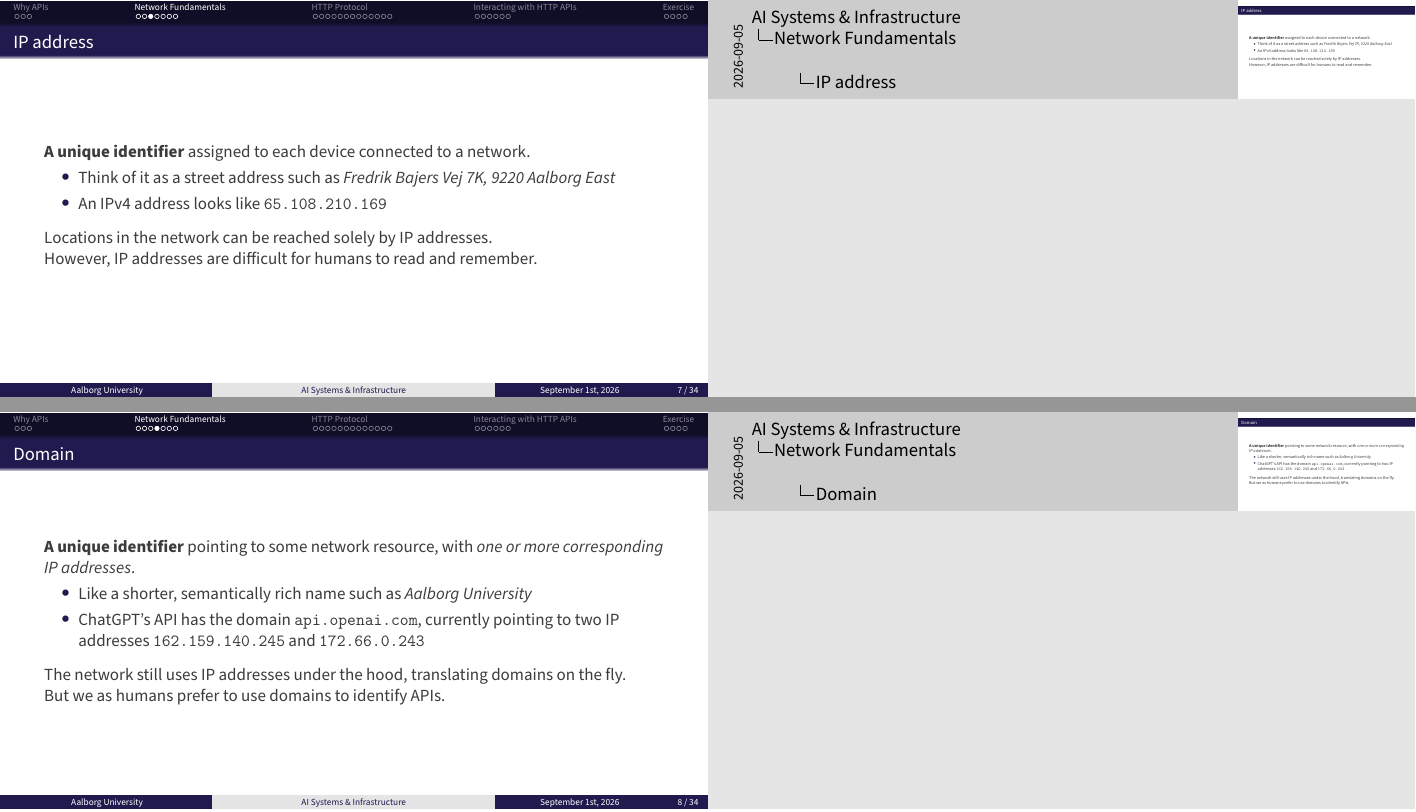
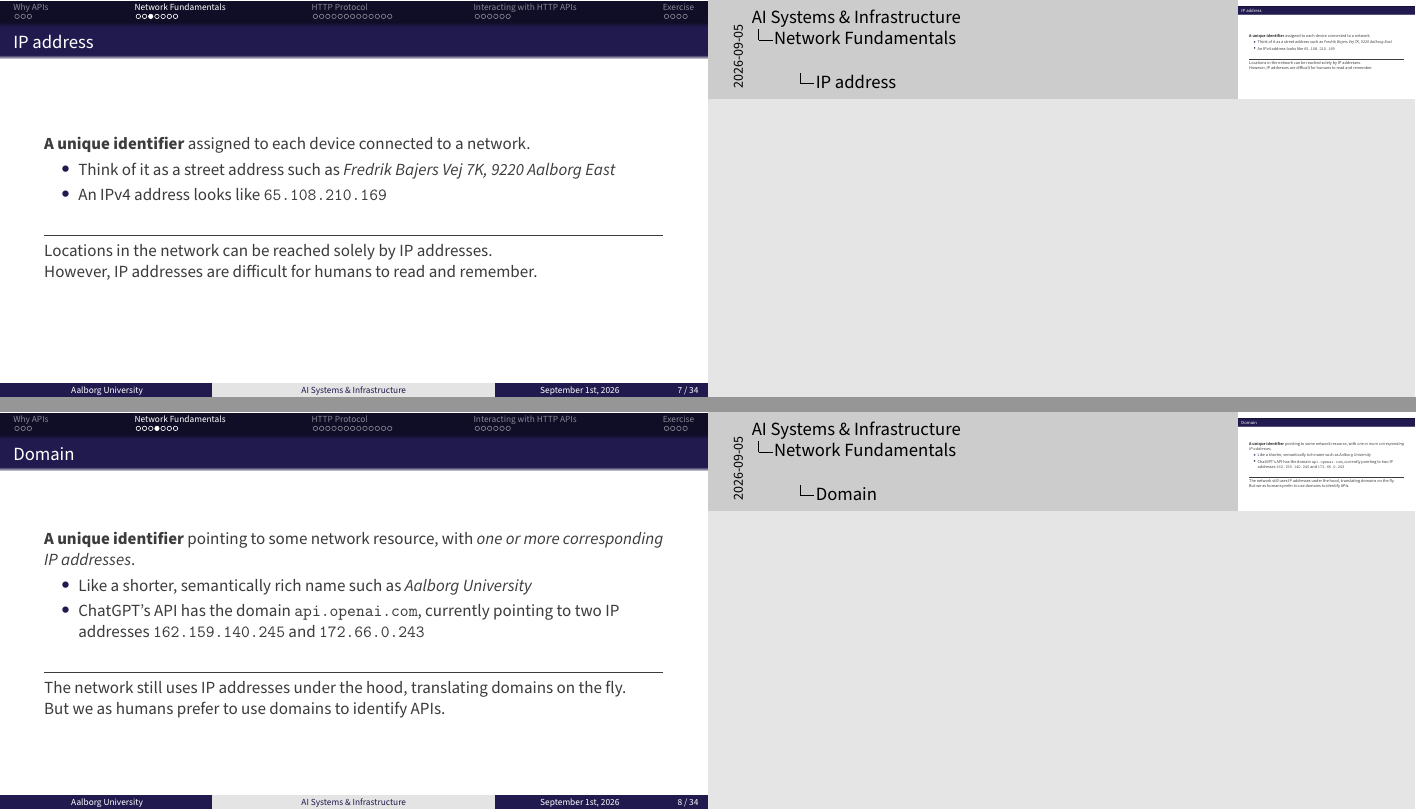
Before and after one commit to AI-Systems-Infrastructure/slides-a-1, LaTeX slides (main.tex): pages 9 and 10 of 37, joined at a grey line. Compiled offline with pdfLaTeX.

Commit message:
docs: add horizontal rules to network fundamentals slides

```diff
--- a/main.tex
+++ b/main.tex
@@ -168,6 +168,7 @@ Interactions between applications, AI or not, are what build the digital world w
         \end{itemize}
 
     \vspace{0.5em}
+    \hr
     Locations in the network can be reached solely by IP addresses.
 
     However, IP addresses are difficult for humans to read and remember.
@@ -184,6 +185,7 @@ Interactions between applications, AI or not, are what build the digital world w
         \end{itemize}
 
     \vspace{0.5em}
+    \hr
     The network still uses IP addresses under the hood, translating domains on the fly.
 
     But we as humans prefer to use domains to identify APIs.
```
Also changed, not shown: main.tex (2 more changed lines).
